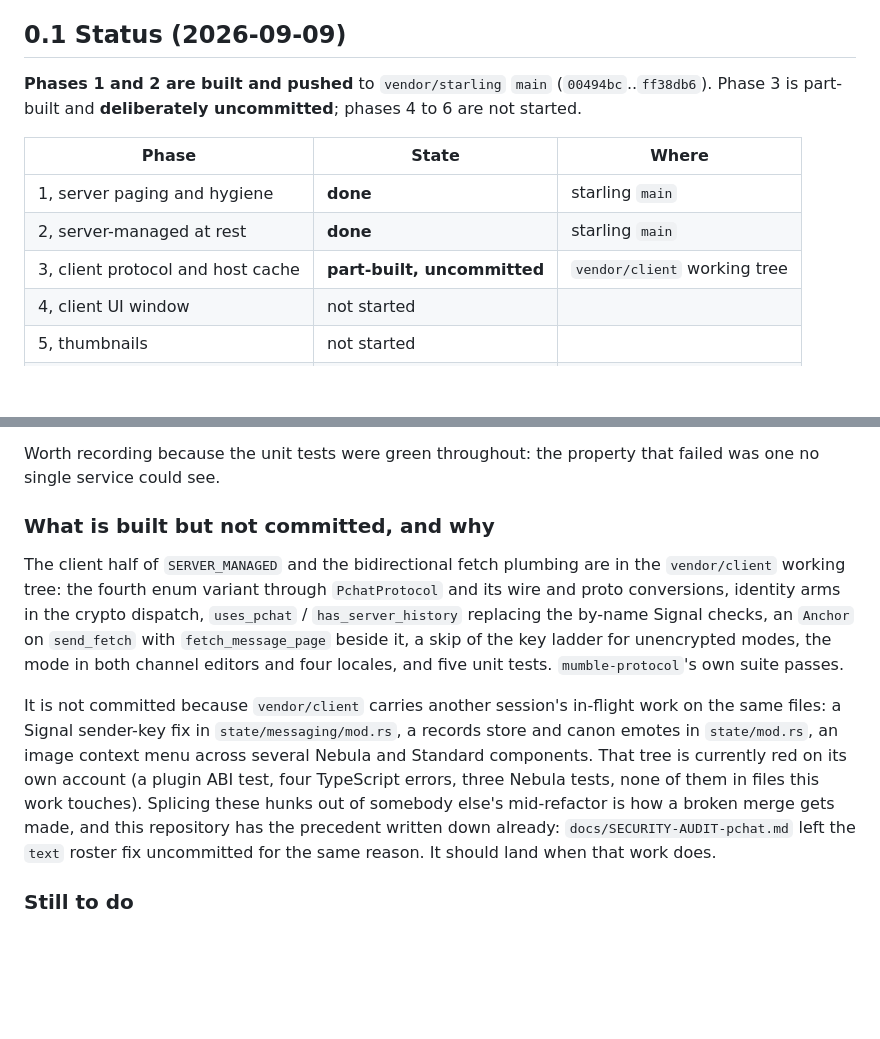
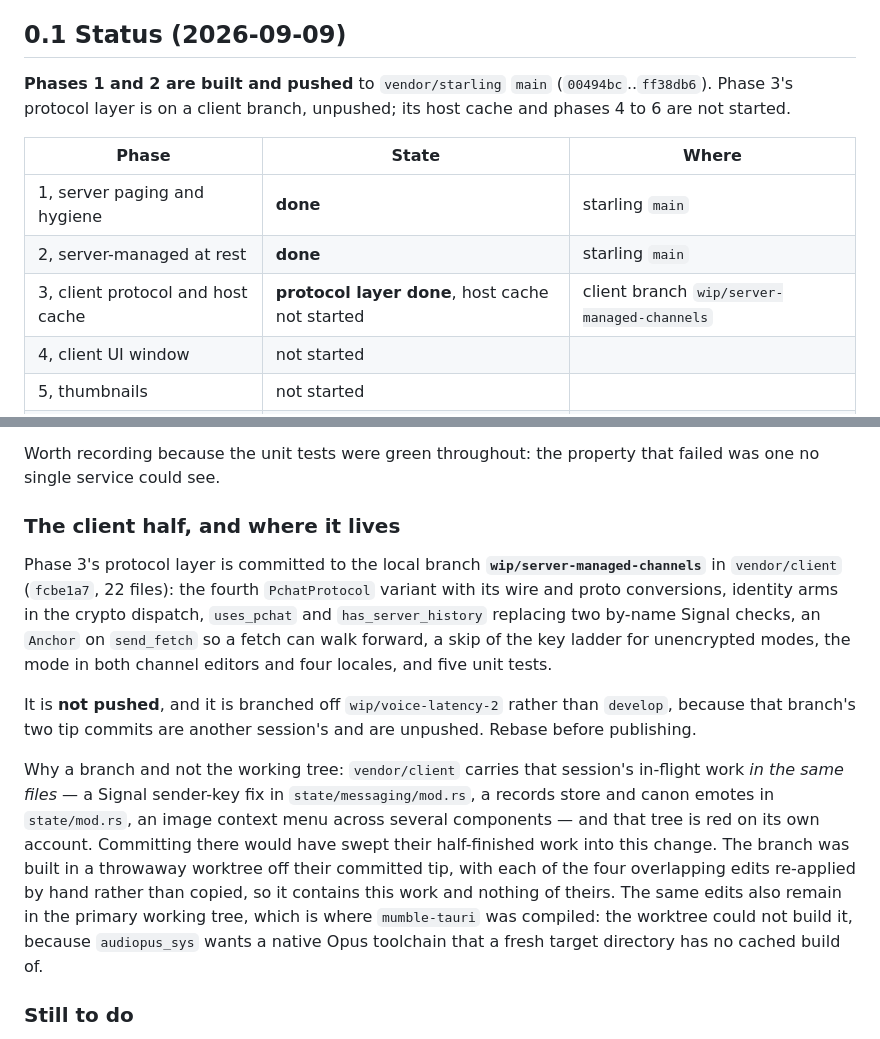
Before and after one commit to Fancy-Mumble/fancy-mumble-e2e, a Markdown page: docs/MESSAGE-HISTORY-LAZY-LOADING-PLAN.md, 2 parts joined by grey strips. Rendered like a GitHub page; blank space fills up the shorter version.

Commit message:
docs: the client half is on a branch now, not loose in the tree

```diff
--- a/docs/MESSAGE-HISTORY-LAZY-LOADING-PLAN.md
+++ b/docs/MESSAGE-HISTORY-LAZY-LOADING-PLAN.md
@@ -45,14 +45,14 @@ invariant has to survive edits, pins, the dual-path legacy copy, and optimistic
 ## 0.1 Status (2026-09-09)
 
 **Phases 1 and 2 are built and pushed** to `vendor/starling` `main`
-(`00494bc`..`ff38db6`). Phase 3 is part-built and **deliberately uncommitted**;
-phases 4 to 6 are not started.
+(`00494bc`..`ff38db6`). Phase 3's protocol layer is on a client branch,
+unpushed; its host cache and phases 4 to 6 are not started.
 
 | Phase | State | Where |
 |---|---|---|
 | 1, server paging and hygiene | **done** | starling `main` |
 | 2, server-managed at rest | **done** | starling `main` |
-| 3, client protocol and host cache | **part-built, uncommitted** | `vendor/client` working tree |
+| 3, client protocol and host cache | **protocol layer done**, host cache not started | client branch `wip/server-managed-channels` |
 | 4, client UI window | not started | |
 | 5, thumbnails | not started | |
 | 6, e2e | not started | |
@@ -109,25 +109,31 @@ costs nothing to store and refusing it only loses messages.
 Worth recording because the unit tests were green throughout: the property that
 failed was one no single service could see.
 
-### What is built but not committed, and why
+### The client half, and where it lives
 
-The client half of `SERVER_MANAGED` and the bidirectional fetch plumbing are in
-the `vendor/client` working tree: the fourth enum variant through
-`PchatProtocol` and its wire and proto conversions, identity arms in the crypto
-dispatch, `uses_pchat` / `has_server_history` replacing the by-name Signal
-checks, an `Anchor` on `send_fetch` with `fetch_message_page` beside it, a skip
-of the key ladder for unencrypted modes, the mode in both channel editors and
-four locales, and five unit tests. `mumble-protocol`'s own suite passes.
+Phase 3's protocol layer is committed to the local branch
+**`wip/server-managed-channels`** in `vendor/client` (`fcbe1a7`, 22 files): the
+fourth `PchatProtocol` variant with its wire and proto conversions, identity
+arms in the crypto dispatch, `uses_pchat` and `has_server_history` replacing two
+by-name Signal checks, an `Anchor` on `send_fetch` so a fetch can walk forward,
+a skip of the key ladder for unencrypted modes, the mode in both channel editors
+and four locales, and five unit tests.
 
-It is not committed because `vendor/client` carries another session's in-flight
-work on the same files: a Signal sender-key fix in `state/messaging/mod.rs`, a
-records store and canon emotes in `state/mod.rs`, an image context menu across
-several Nebula and Standard components. That tree is currently red on its own
-account (a plugin ABI test, four TypeScript errors, three Nebula tests, none of
-them in files this work touches). Splicing these hunks out of somebody else's
-mid-refactor is how a broken merge gets made, and this repository has the
-precedent written down already: `docs/SECURITY-AUDIT-pchat.md` left the `text`
-roster fix uncommitted for the same reason. It should land when that work does.
+It is **not pushed**, and it is branched off `wip/voice-latency-2` rather than
+`develop`, because that branch's two tip commits are another session's and are
+unpushed. Rebase before publishing.
+
+Why a branch and not the working tree: `vendor/client` carries that session's
+in-flight work *in the same files* — a Signal sender-key fix in
+`state/messaging/mod.rs`, a records store and canon emotes in `state/mod.rs`, an
+image context menu across several components — and that tree is red on its own
+account. Committing there would have swept their half-finished work into this
+change. The branch was built in a throwaway worktree off their committed tip,
+with each of the four overlapping edits re-applied by hand rather than copied,
+so it contains this work and nothing of theirs. The same edits also remain in
+the primary working tree, which is where `mumble-tauri` was compiled: the
+worktree could not build it, because `audiopus_sys` wants a native Opus
+toolchain that a fresh target directory has no cached build of.
 
 ### Still to do
 
```
